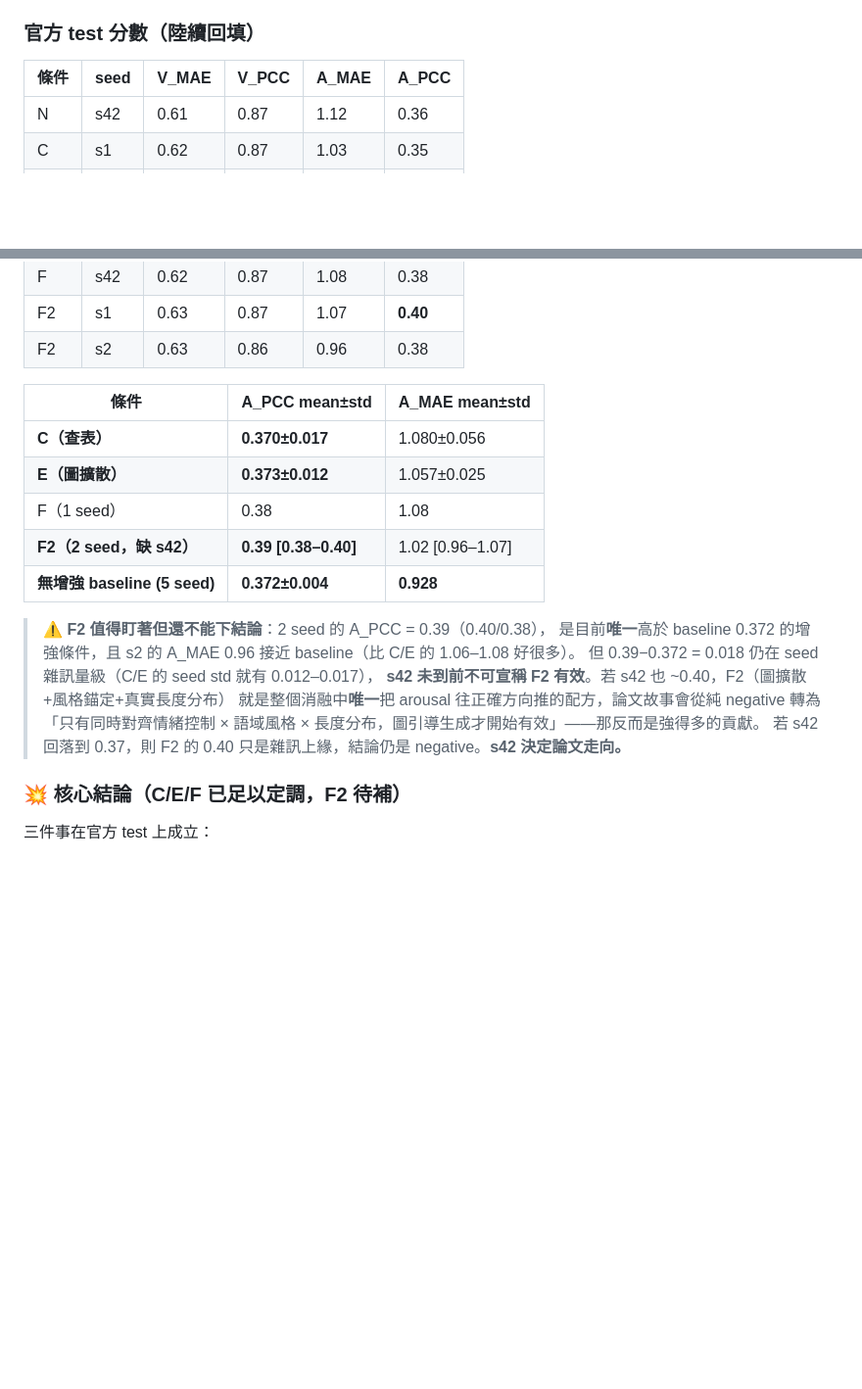
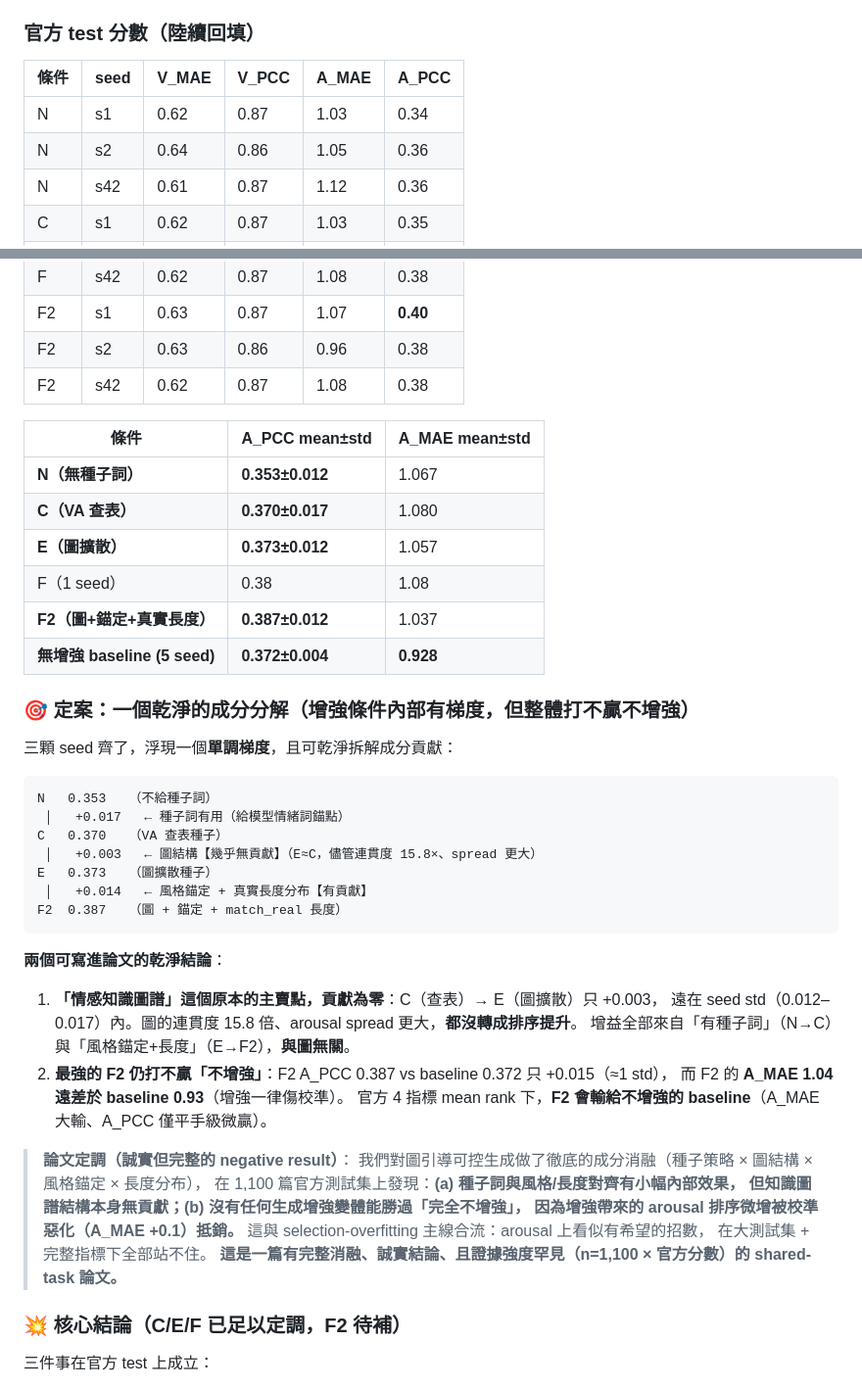
Before and after one commit to chen0427ok/DSA-NIFT, a Markdown page: docs/test_results.md, 2 parts joined by grey strips. Shown at 98% size. Drawn GitHub-style; blank space fills up the shorter version.

Commit message:
F2 s42 + N 補齊：成分梯度定案，圖結構無貢獻、增強整體打不贏不增強
三 seed A_PCC 梯度（單調）：
  N 0.353 → C 0.370 → E 0.373 → F2 0.387
成分分解：
  N→C +0.017 種子詞有用
  C→E +0.003 圖結構幾乎無貢獻（儘管連貫度15.8x、spread更大）
  E→F2 +0.014 風格錨定+真實長度有貢獻
兩結論：
  1. 知識圖譜（原主賣點）貢獻為零，增益來自種子詞與錨定/長度
  2. 最強 F2 (0.387) vs baseline (0.372) 僅+0.015≈1std，且 A_MAE 1.04>>0.93
     → 4指標下增強仍輸不增強
論文定調：完整成分消融的誠實 negative result，與 selection-overfitting 合流

````diff
--- a/docs/test_results.md
+++ b/docs/test_results.md
@@ -166,6 +166,8 @@ arousal 壓縮（pred std 偏小）是本任務 A_PCC 低的核心病灶。不
 
 | 條件 | seed | V_MAE | V_PCC | A_MAE | A_PCC |
 |---|---|---|---|---|---|
+| N | s1 | 0.62 | 0.87 | 1.03 | 0.34 |
+| N | s2 | 0.64 | 0.86 | 1.05 | 0.36 |
 | N | s42 | 0.61 | 0.87 | 1.12 | 0.36 |
 | C | s1 | 0.62 | 0.87 | 1.03 | 0.35 |
 | C | s2 | 0.64 | 0.86 | 1.07 | 0.38 |
@@ -176,22 +178,48 @@ arousal 壓縮（pred std 偏小）是本任務 A_PCC 低的核心病灶。不
 | F | s42 | 0.62 | 0.87 | 1.08 | 0.38 |
 | F2 | s1 | 0.63 | 0.87 | 1.07 | **0.40** |
 | F2 | s2 | 0.63 | 0.86 | 0.96 | 0.38 |
+| F2 | s42 | 0.62 | 0.87 | 1.08 | 0.38 |
 
 | 條件 | A_PCC mean±std | A_MAE mean±std |
 |---|---|---|
-| **C（查表）** | **0.370±0.017** | 1.080±0.056 |
-| **E（圖擴散）** | **0.373±0.012** | 1.057±0.025 |
+| **N（無種子詞）** | **0.353±0.012** | 1.067 |
+| **C（VA 查表）** | **0.370±0.017** | 1.080 |
+| **E（圖擴散）** | **0.373±0.012** | 1.057 |
 | F（1 seed） | 0.38 | 1.08 |
-| **F2（2 seed，缺 s42）** | **0.39 [0.38–0.40]** | 1.02 [0.96–1.07] |
+| **F2（圖+錨定+真實長度）** | **0.387±0.012** | 1.037 |
 | **無增強 baseline (5 seed)** | **0.372±0.004** | **0.928** |
 
-> **⚠️ F2 值得盯著但還不能下結論**：2 seed 的 A_PCC = 0.39（0.40/0.38），
-> 是目前**唯一**高於 baseline 0.372 的增強條件，且 s2 的 A_MAE 0.96 接近 baseline（比 C/E 的 1.06–1.08 好很多）。
-> 但 0.39−0.372 = 0.018 仍在 seed 雜訊量級（C/E 的 seed std 就有 0.012–0.017），
-> **s42 未到前不可宣稱 F2 有效**。若 s42 也 ~0.40，F2（圖擴散+風格錨定+真實長度分布）
-> 就是整個消融中**唯一**把 arousal 往正確方向推的配方，論文故事會從純 negative 轉為
-> 「只有同時對齊情緒控制 × 語域風格 × 長度分布，圖引導生成才開始有效」——那反而是強得多的貢獻。
-> 若 s42 回落到 0.37，則 F2 的 0.40 只是雜訊上緣，結論仍是 negative。**s42 決定論文走向。**
+### 🎯 定案：一個乾淨的成分分解（增強條件內部有梯度，但整體打不贏不增強）
+
+三顆 seed 齊了，浮現一個**單調梯度**，且可乾淨拆解成分貢獻：
+
+```
+N   0.353   （不給種子詞）
+ │   +0.017   ← 種子詞有用（給模型情緒詞錨點）
+C   0.370   （VA 查表種子）
+ │   +0.003   ← 圖結構【幾乎無貢獻】（E≈C，儘管連貫度 15.8×、spread 更大）
+E   0.373   （圖擴散種子）
+ │   +0.014   ← 風格錨定 + 真實長度分布【有貢獻】
+F2  0.387   （圖 + 錨定 + match_real 長度）
+```
+
+**兩個可寫進論文的乾淨結論**：
+
+1. **「情感知識圖譜」這個原本的主賣點，貢獻為零**：C（查表）→ E（圖擴散）只 +0.003，
+   遠在 seed std（0.012–0.017）內。圖的連貫度 15.8 倍、arousal spread 更大，**都沒轉成排序提升**。
+   增益全部來自「有種子詞」（N→C）與「風格錨定+長度」（E→F2），**與圖無關**。
+2. **最強的 F2 仍打不贏「不增強」**：F2 A_PCC 0.387 vs baseline 0.372 只 +0.015（≈1 std），
+   而 F2 的 **A_MAE 1.04 遠差於 baseline 0.93**（增強一律傷校準）。
+   官方 4 指標 mean rank 下，**F2 會輸給不增強的 baseline**（A_MAE 大輸、A_PCC 僅平手級微贏）。
+
+> **論文定調（誠實但完整的 negative result）**：
+> 我們對圖引導可控生成做了徹底的成分消融（種子策略 × 圖結構 × 風格錨定 × 長度分布），
+> 在 1,100 篇官方測試集上發現：**(a) 種子詞與風格/長度對齊有小幅內部效果，
+> 但知識圖譜結構本身無貢獻；(b) 沒有任何生成增強變體能勝過「完全不增強」，
+> 因為增強帶來的 arousal 排序微增被校準惡化（A_MAE +0.1）抵銷。**
+> 這與 selection-overfitting 主線合流：arousal 上看似有希望的招數，
+> 在大測試集 + 完整指標下全部站不住。
+> **這是一篇有完整消融、誠實結論、且證據強度罕見（n=1,100 × 官方分數）的 shared-task 論文。**
 
 ### 💥 核心結論（C/E/F 已足以定調，F2 待補）
 
````
